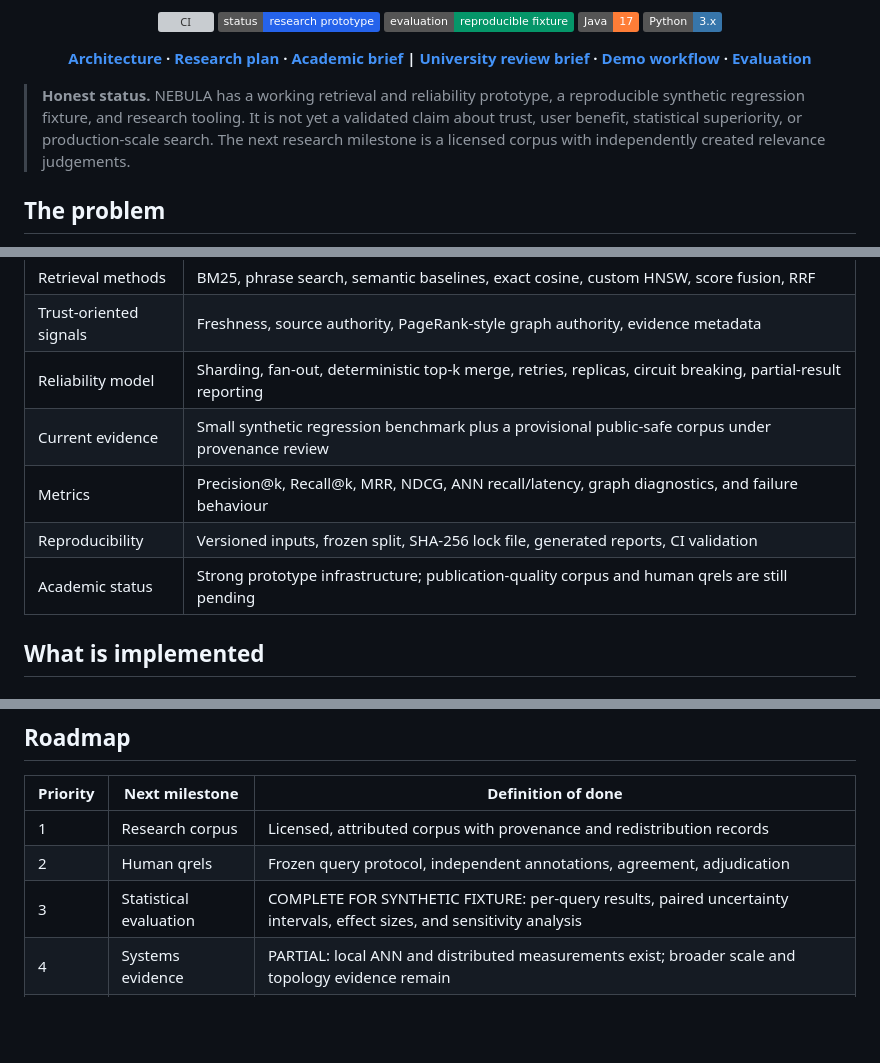
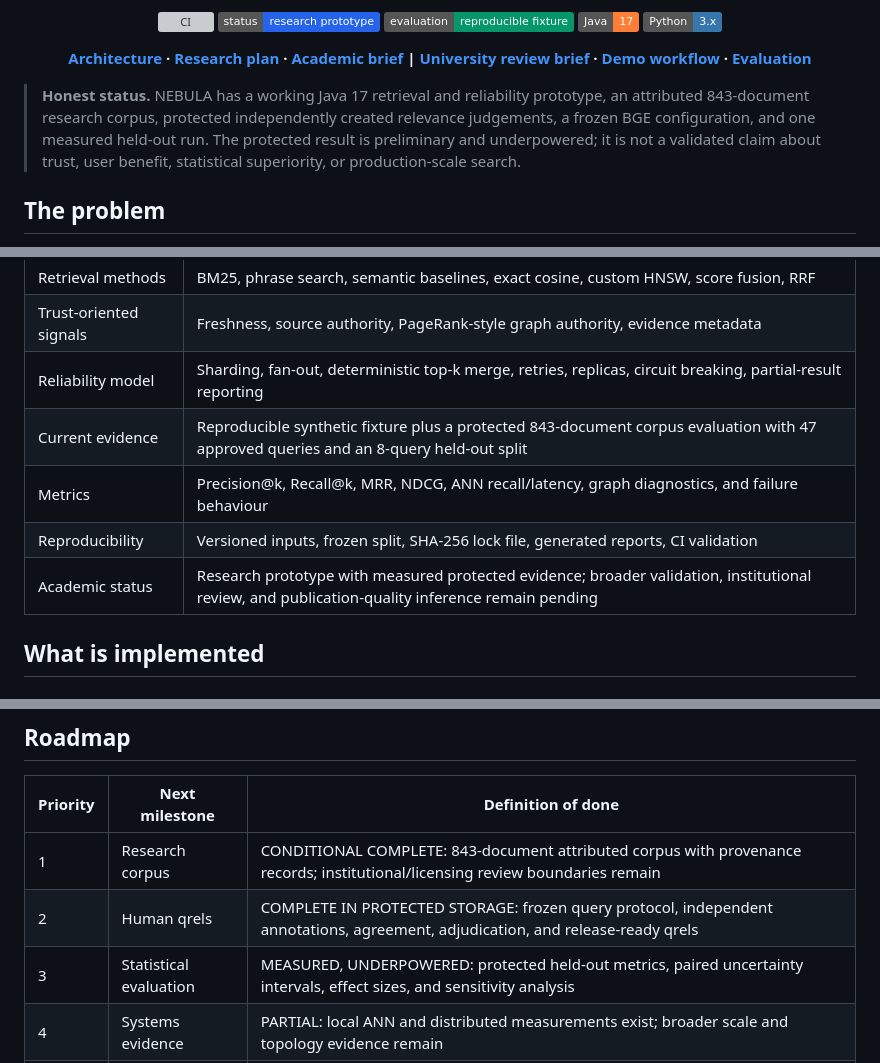
Before and after one commit to Bishrav/NEBULA, a Markdown page: README.md, 3 parts joined by grey strips. GitHub-like rendering; badges without logos; blank space fills up the shorter version; grey boxes are pictures that could not be loaded.

Commit message:
docs: align README with current evidence

```diff
--- a/README.md
+++ b/README.md
@@ -16,7 +16,7 @@ NEBULA is a research prototype for retrieving engineering documentation with sig
 
 </div>
 
-> **Honest status.** NEBULA has a working retrieval and reliability prototype, a reproducible synthetic regression fixture, and research tooling. It is not yet a validated claim about trust, user benefit, statistical superiority, or production-scale search. The next research milestone is a licensed corpus with independently created relevance judgements.
+> **Honest status.** NEBULA has a working Java 17 retrieval and reliability prototype, an attributed 843-document research corpus, protected independently created relevance judgements, a frozen BGE configuration, and one measured held-out run. The protected result is preliminary and underpowered; it is not a validated claim about trust, user benefit, statistical superiority, or production-scale search.
 
 ## The problem
 
@@ -41,10 +41,10 @@ The project is designed to answer three practical questions:
 | Retrieval methods | BM25, phrase search, semantic baselines, exact cosine, custom HNSW, score fusion, RRF |
 | Trust-oriented signals | Freshness, source authority, PageRank-style graph authority, evidence metadata |
 | Reliability model | Sharding, fan-out, deterministic top-k merge, retries, replicas, circuit breaking, partial-result reporting |
-| Current evidence | Small synthetic regression benchmark plus a provisional public-safe corpus under provenance review |
+| Current evidence | Reproducible synthetic fixture plus a protected 843-document corpus evaluation with 47 approved queries and an 8-query held-out split |
 | Metrics | Precision@k, Recall@k, MRR, NDCG, ANN recall/latency, graph diagnostics, and failure behaviour |
 | Reproducibility | Versioned inputs, frozen split, SHA-256 lock file, generated reports, CI validation |
-| Academic status | Strong prototype infrastructure; publication-quality corpus and human qrels are still pending |
+| Academic status | Research prototype with measured protected evidence; broader validation, institutional review, and publication-quality inference remain pending |
 
 ## What is implemented
 
@@ -263,9 +263,9 @@ docs/research/              Research plan, protocols, audit, claim controls
 
 | Priority | Next milestone | Definition of done |
 | --- | --- | --- |
-| 1 | Research corpus | Licensed, attributed corpus with provenance and redistribution records |
-| 2 | Human qrels | Frozen query protocol, independent annotations, agreement, adjudication |
-| 3 | Statistical evaluation | COMPLETE FOR SYNTHETIC FIXTURE: per-query results, paired uncertainty intervals, effect sizes, and sensitivity analysis |
+| 1 | Research corpus | CONDITIONAL COMPLETE: 843-document attributed corpus with provenance records; institutional/licensing review boundaries remain |
+| 2 | Human qrels | COMPLETE IN PROTECTED STORAGE: frozen query protocol, independent annotations, agreement, adjudication, and release-ready qrels |
+| 3 | Statistical evaluation | MEASURED, UNDERPOWERED: protected held-out metrics, paired uncertainty intervals, effect sizes, and sensitivity analysis |
 | 4 | Systems evidence | PARTIAL: local ANN and distributed measurements exist; broader scale and topology evidence remain |
 | 5 | Academic package | COMPLETE FOR PROTOTYPE: research brief, review brief, demo workflow, reproducibility bundle, and bounded claims |
 | 6 | Product hardening | Authenticated connectors, durable storage, observability, backups, and deployment automation |
```
